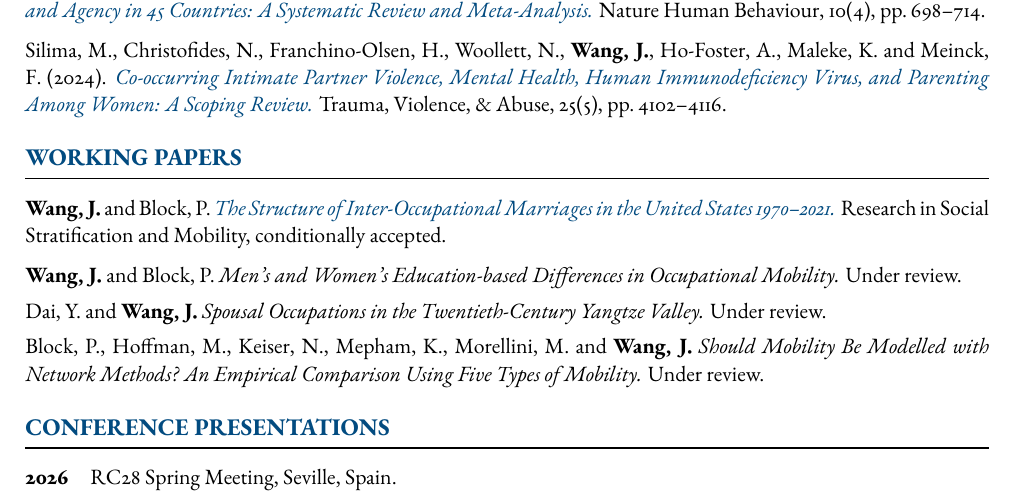
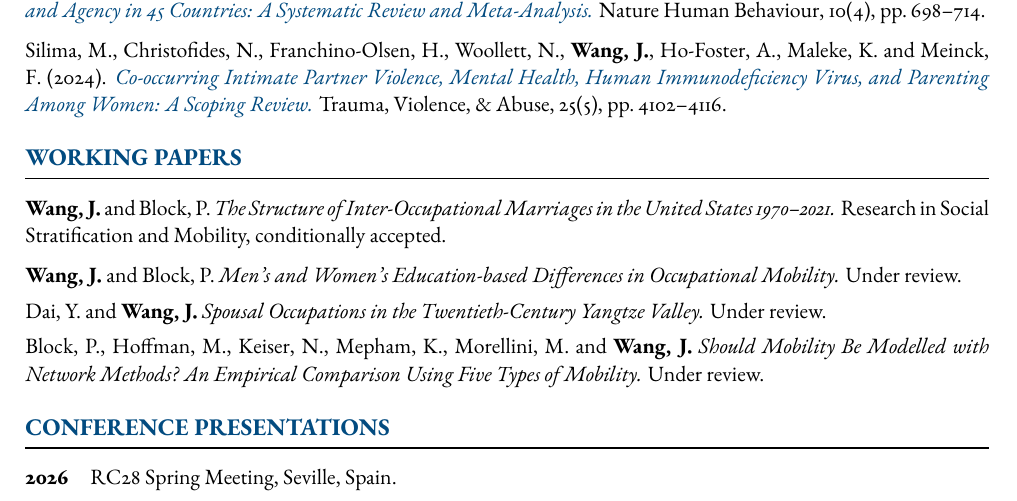
Before and after one commit to jingyingWW/jingyingWang.github.io, a LaTeX CV (assets/cv/CV_JingyingWang.tex): part of page 1 of 2, cut so that both start at the same text. The pictures show the PDF file assets/cv/CV_JingyingWang.pdf that the author committed with the source.

Commit message:
Remove OSF link from working paper in CV
Co-Authored-By: Claude Sonnet 5 <noreply@anthropic.com>

```diff
--- a/assets/cv/CV_JingyingWang.tex
+++ b/assets/cv/CV_JingyingWang.tex
@@ -118,7 +118,7 @@ Silima, M., Christofides, N., Franchino-Olsen, H., Woollett, N., \textbf{Wang, J
 %===== WORKING PAPERS =====
 \section{Working Papers}
 
-\textbf{Wang, J.}\ and Block, P. \href{https://osf.io/preprints/socarxiv/g9w6b}{\textit{The Structure of Inter-Occupational Marriages in the United States 1970--2021.}} Research in Social Stratification and Mobility, conditionally accepted.\\[0.6em]
+\textbf{Wang, J.}\ and Block, P. \textit{The Structure of Inter-Occupational Marriages in the United States 1970--2021.} Research in Social Stratification and Mobility, conditionally accepted.\\[0.6em]
 \textbf{Wang, J.}\ and Block, P. \textit{Men's and Women's Education-based Differences in Occupational Mobility.} Under review.\\[0.4em]
 Dai, Y.\ and \textbf{Wang, J.} \textit{Spousal Occupations in the Twentieth-Century Yangtze Valley.} Under review.\\[0.4em]
 Block, P., Hoffman, M., Keiser, N., Mepham, K., Morellini, M.\ and \textbf{Wang, J.} \textit{Should Mobility Be Modelled with Network Methods? An Empirical Comparison Using Five Types of Mobility.} Under review.
```
Also changed, not shown: assets/cv/CV_JingyingWang.pdf.
